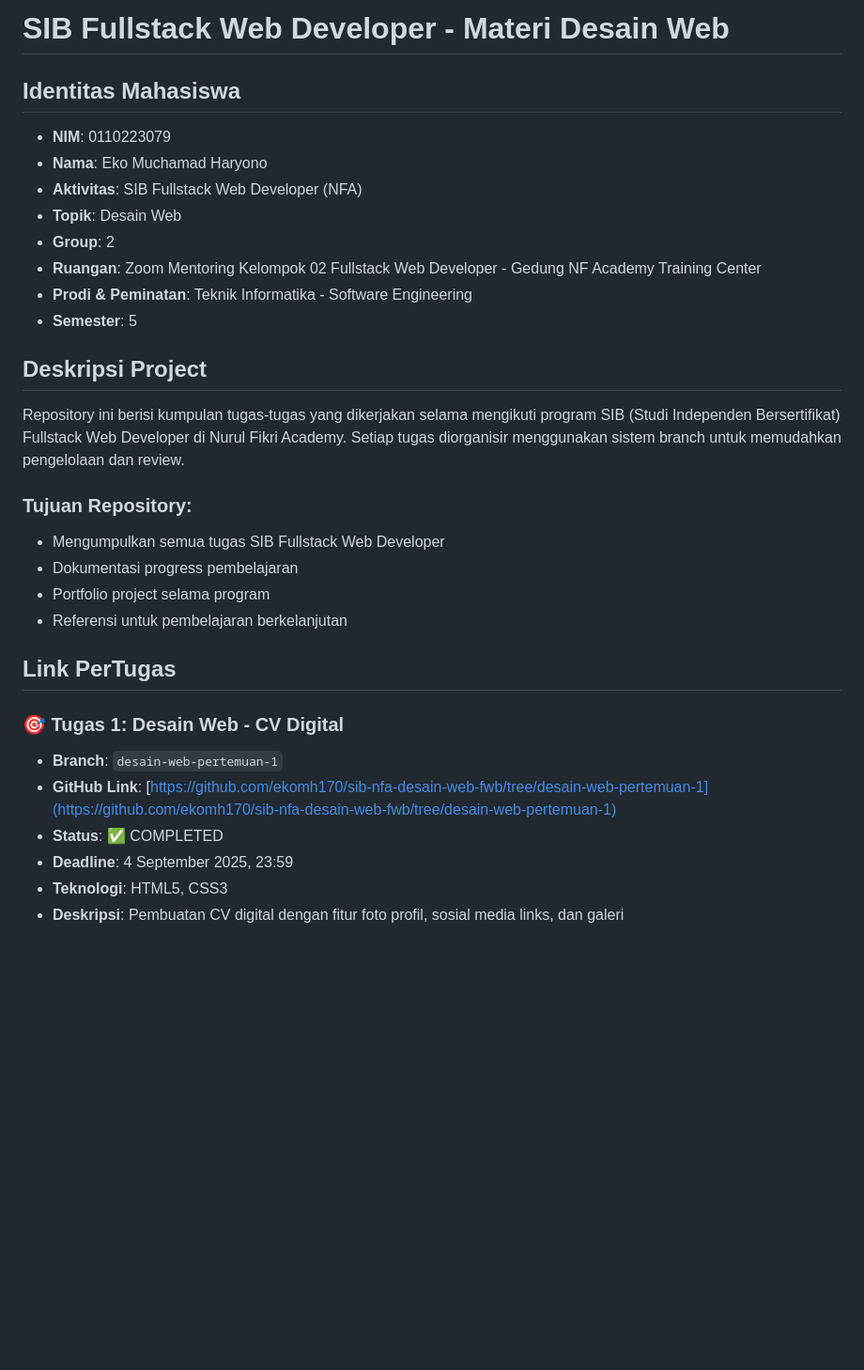
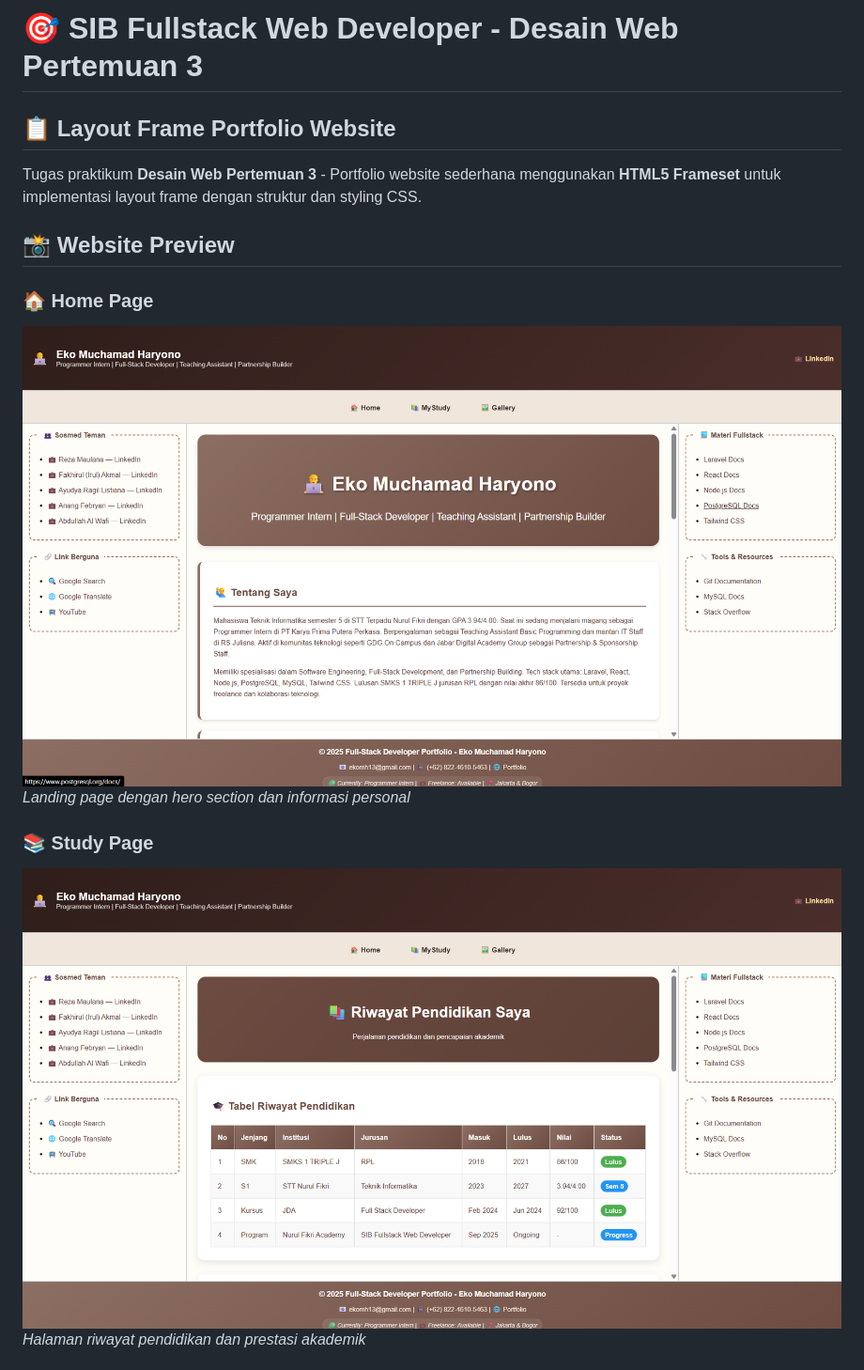
Before and after one commit to ekomh170/sib-nfa-desain-web-fwb, a Markdown page: readme.md, the part around the change printed below. Shown: that part at 94% size. GitHub-like rendering; pictures changed too: assets/preview-img/Home.png (added), assets/preview-img/Riwayat.png (added); blank space fills up the shorter version.

```diff
--- a/readme.md
+++ b/readme.md
@@ -1,31 +1,16 @@
-# SIB Fullstack Web Developer - Materi Desain Web
+# 🎯 SIB Fullstack Web Developer - Desain Web Pertemuan 3
 
-## Identitas Mahasiswa
-- **NIM**: 0110223079
-- **Nama**: Eko Muchamad Haryono
-- **Aktivitas**: SIB Fullstack Web Developer (NFA)
-- **Topik**: Desain Web
-- **Group**: 2
-- **Ruangan**: Zoom Mentoring Kelompok 02 Fullstack Web Developer - Gedung NF Academy Training Center
-- **Prodi & Peminatan**: Teknik Informatika - Software Engineering
-- **Semester**: 5
+## 📋 **Layout Frame Portfolio Website**
 
-## Deskripsi Project
-Repository ini berisi kumpulan tugas-tugas yang dikerjakan selama mengikuti program SIB (Studi Independen Bersertifikat) Fullstack Web Developer di Nurul Fikri Academy. Setiap tugas diorganisir menggunakan sistem branch untuk memudahkan pengelolaan dan review.
+Tugas praktikum **Desain Web Pertemuan 3** - Portfolio website sederhana menggunakan **HTML5 Frameset** untuk implementasi layout frame dengan struktur dan styling CSS.
 
-### Tujuan Repository:
-- Mengumpulkan semua tugas SIB Fullstack Web Developer
-- Dokumentasi progress pembelajaran
-- Portfolio project selama program
-- Referensi untuk pembelajaran berkelanjutan
+## 📸 **Website Preview**
 
-## Link PerTugas
+### 🏠 **Home Page**
+![Home Preview](assets/preview-img/Home.png)
+*Landing page dengan hero section dan informasi personal*
 
-### 🎯 Tugas 1: Desain Web - CV Digital
-- **Branch**: `desain-web-pertemuan-1`
-- **GitHub Link**: [https://github.com/ekomh170/sib-nfa-desain-web-fwb/tree/desain-web-pertemuan-1](https://github.com/ekomh170/sib-nfa-desain-web-fwb/tree/desain-web-pertemuan-1)
-- **Status**: ✅ COMPLETED
-- **Deadline**: 4 September 2025, 23:59
-- **Teknologi**: HTML5, CSS3
-- **Deskripsi**: Pembuatan CV digital dengan fitur foto profil, sosial media links, dan galeri
+### 📚 **Study Page**
+![Study Preview](assets/preview-img/Riwayat.png)
+*Halaman riwayat pendidikan dan prestasi akademik*
 
```
Also changed, not shown: other parts of readme.md (+18 -9 lines), assets/preview-img/Portofolio.png (added).
